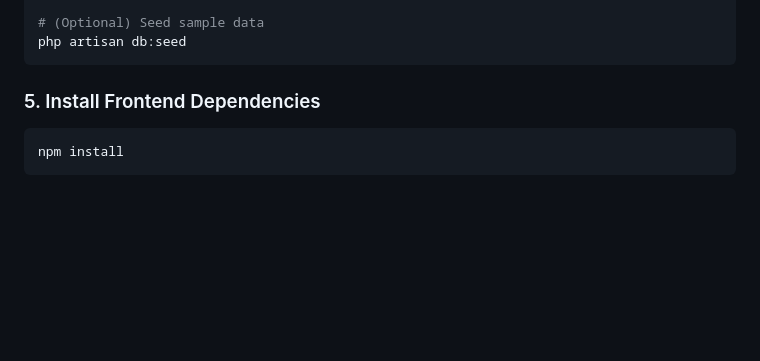
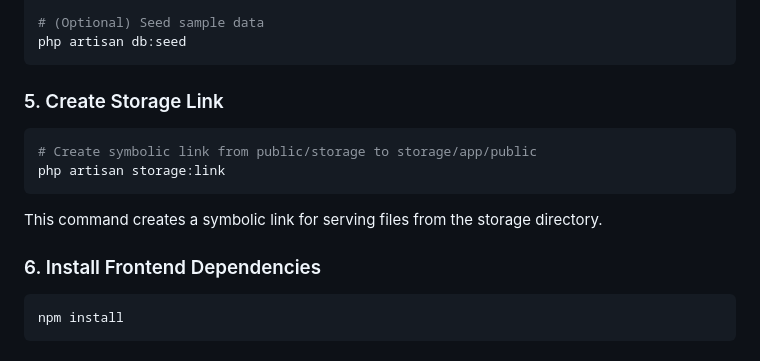
Before and after one commit to onesitesolution21/food-Delivery, a Markdown page: README.md, the part around the change. GitHub-like rendering; blank space fills up the shorter version.

````diff
--- a/README.md
+++ b/README.md
@@ -74,7 +74,16 @@ php artisan migrate
 php artisan db:seed
 ```
 
-### 5. Install Frontend Dependencies
+### 5. Create Storage Link
+
+```bash
+# Create symbolic link from public/storage to storage/app/public
+php artisan storage:link
+```
+
+This command creates a symbolic link for serving files from the storage directory.
+
+### 6. Install Frontend Dependencies
 
 ```bash
 npm install
````
